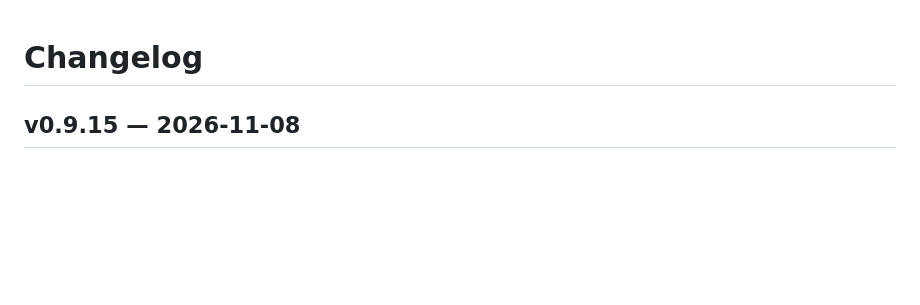
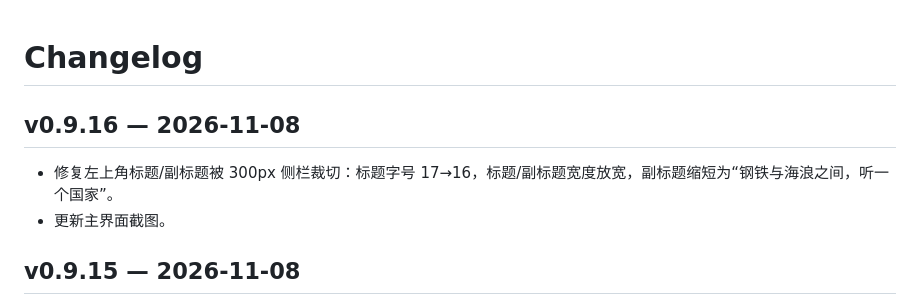
Before and after one commit to QuanWander/dafeiyu-hoi4, a Markdown page: CHANGELOG.md, the part around the change. GitHub-like rendering; blank space fills up the shorter version.

```diff
--- a/CHANGELOG.md
+++ b/CHANGELOG.md
@@ -1,4 +1,9 @@
 # Changelog
+
+## v0.9.16 — 2026-11-08
+
+- 修复左上角标题/副标题被 300px 侧栏裁切：标题字号 17→16，标题/副标题宽度放宽，副标题缩短为“钢铁与海浪之间，听一个国家”。
+- 更新主界面截图。
 
 ## v0.9.15 — 2026-11-08
 
```
Also changed, not shown: README.md (+3 -3 lines), docs/screenshot.png.
